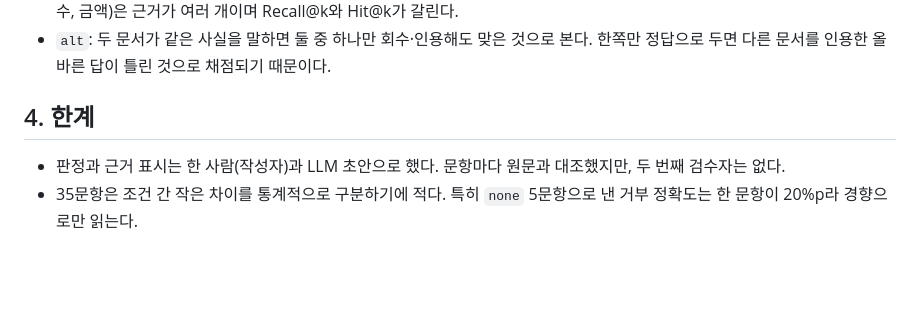
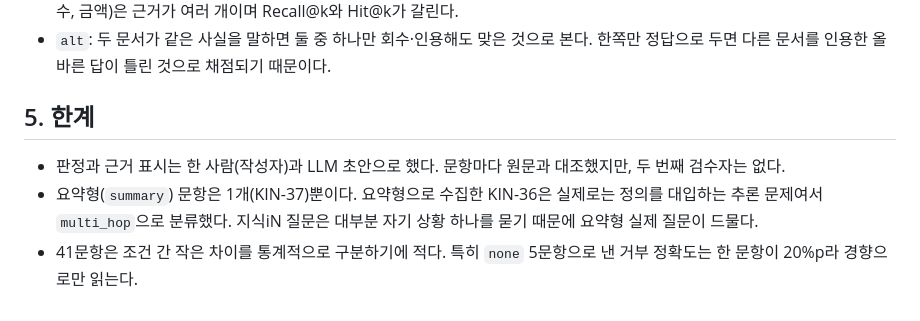
Before and after one commit to jongmin-oh/document-rag-qa-system, a Markdown page: decision/gold_set.md, the part around one of its changes. Rendered like a GitHub page; blank space fills up the shorter version.

```diff
--- a/decision/gold_set.md
+++ b/decision/gold_set.md
@@ -46,7 +63,8 @@ evidence:
 - 근거 하나는 답에 필요한 **사실 하나**다. 여러 사실을 조합해야 하는 문항(KIN-10: 수급자격, 180일, 피보험기간 합산, 소정급여일수, 금액)은 근거가 여러 개이며 Recall@k와 Hit@k가 갈린다.
 - `alt`: 두 문서가 같은 사실을 말하면 둘 중 하나만 회수·인용해도 맞은 것으로 본다. 한쪽만 정답으로 두면 다른 문서를 인용한 올바른 답이 틀린 것으로 채점되기 때문이다.
 
-## 4. 한계
+## 5. 한계
 
 - 판정과 근거 표시는 한 사람(작성자)과 LLM 초안으로 했다. 문항마다 원문과 대조했지만, 두 번째 검수자는 없다.
-- 35문항은 조건 간 작은 차이를 통계적으로 구분하기에 적다. 특히 `none` 5문항으로 낸 거부 정확도는 한 문항이 20%p라 경향으로만 읽는다.
+- 요약형(`summary`) 문항은 1개(KIN-37)뿐이다. 요약형으로 수집한 KIN-36은 실제로는 정의를 대입하는 추론 문제여서 `multi_hop`으로 분류했다. 지식iN 질문은 대부분 자기 상황 하나를 묻기 때문에 요약형 실제 질문이 드물다.
+- 41문항은 조건 간 작은 차이를 통계적으로 구분하기에 적다. 특히 `none` 5문항으로 낸 거부 정확도는 한 문항이 20%p라 경향으로만 읽는다.
```
Also changed, not shown: other parts of decision/gold_set.md (+24 -7 lines).
